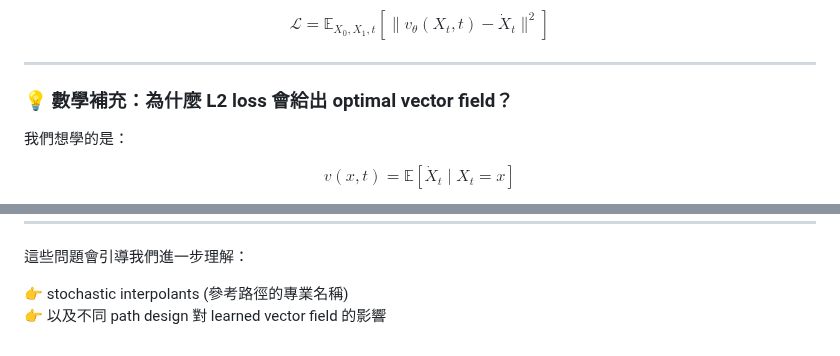
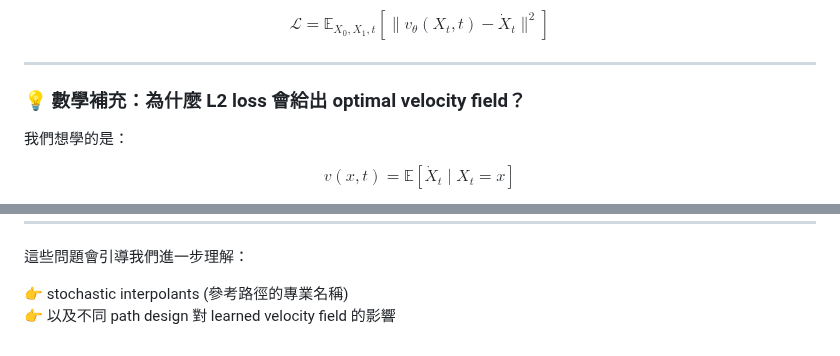
Before and after one commit to shihhsinwang0214/persnoal_website, a Markdown page: notes/zh/flow-matching-training.md, 2 parts joined by grey strips. GitHub-like rendering.

```diff
--- a/notes/zh/flow-matching-training.md
+++ b/notes/zh/flow-matching-training.md
@@ -198,7 +198,7 @@ $$
 
 ---
 
-### 💡 數學補充：為什麼 L2 loss 會給出 optimal vector field？
+### 💡 數學補充：為什麼 L2 loss 會給出 optimal velocity field？
 
 我們想學的是：
 
@@ -316,4 +316,4 @@ Flow Matching 的訓練可以理解為：
 這些問題會引導我們進一步理解：
 
 👉 stochastic interpolants (參考路徑的專業名稱)
-👉 以及不同 path design 對 learned vector field 的影響
+👉 以及不同 path design 對 learned velocity field 的影響
```
Also changed, not shown: other parts of notes/zh/flow-matching-training.md (+5 -5 lines).
